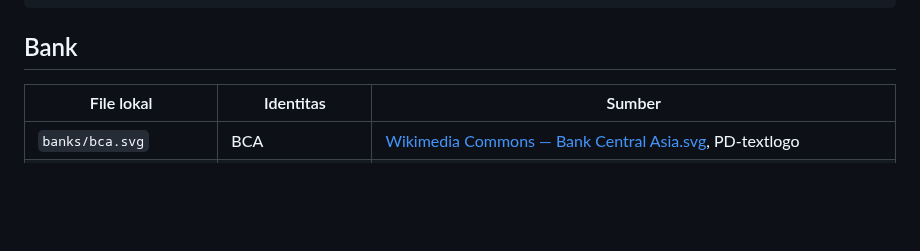
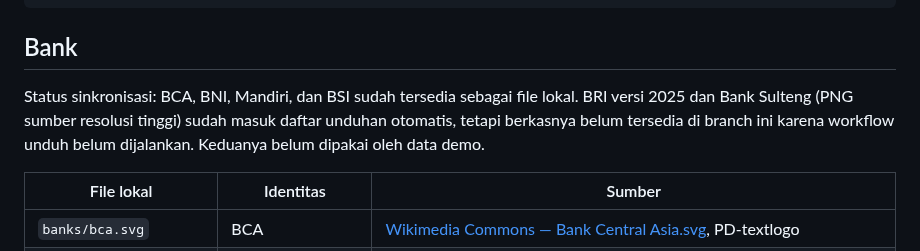
Before and after one commit to omahaksara/invitation, a Markdown page: assets/payment/README.md, the part around the change. GitHub-like rendering; blank space fills up the shorter version.

Commit message:
Clarify pending BRI and Bank Sulteng downloads

````diff
--- a/assets/payment/README.md
+++ b/assets/payment/README.md
@@ -13,6 +13,8 @@ Contoh data:
 ```
 
 ## Bank
+
+Status sinkronisasi: BCA, BNI, Mandiri, dan BSI sudah tersedia sebagai file lokal. BRI versi 2025 dan Bank Sulteng (PNG sumber resolusi tinggi) sudah masuk daftar unduhan otomatis, tetapi berkasnya belum tersedia di branch ini karena workflow unduh belum dijalankan. Keduanya belum dipakai oleh data demo.
 
 | File lokal | Identitas | Sumber |
 |---|---|---|
````
